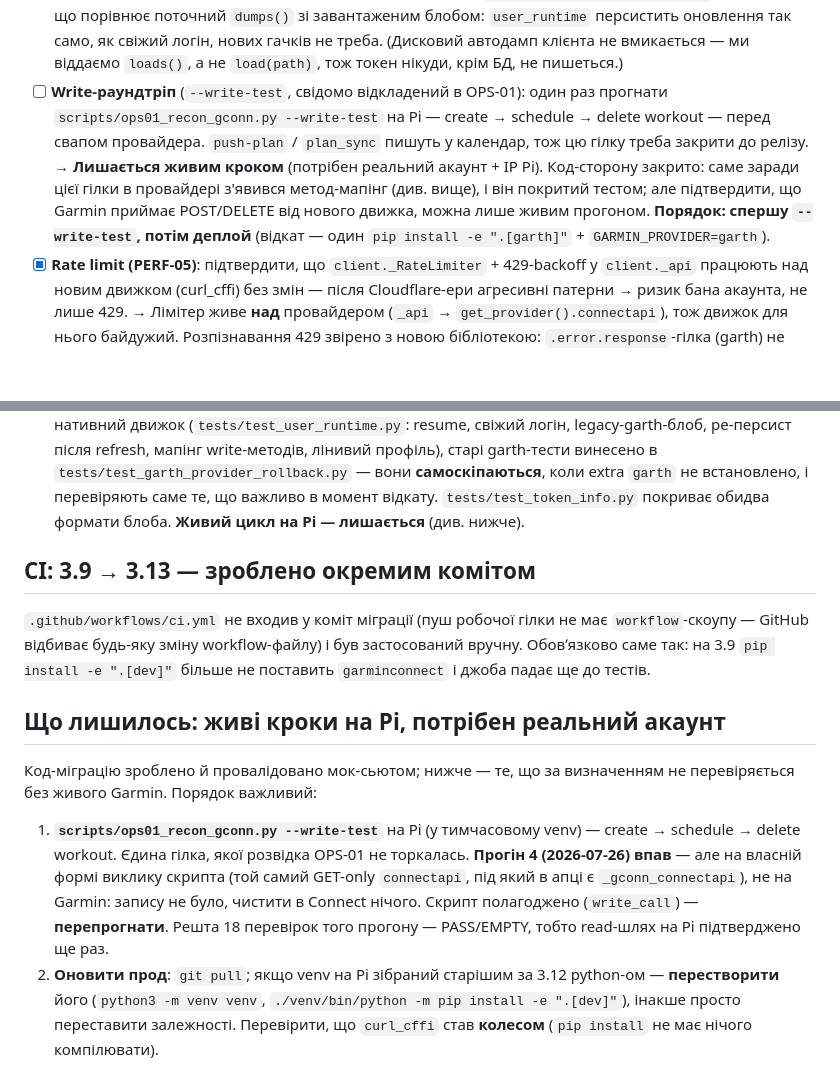
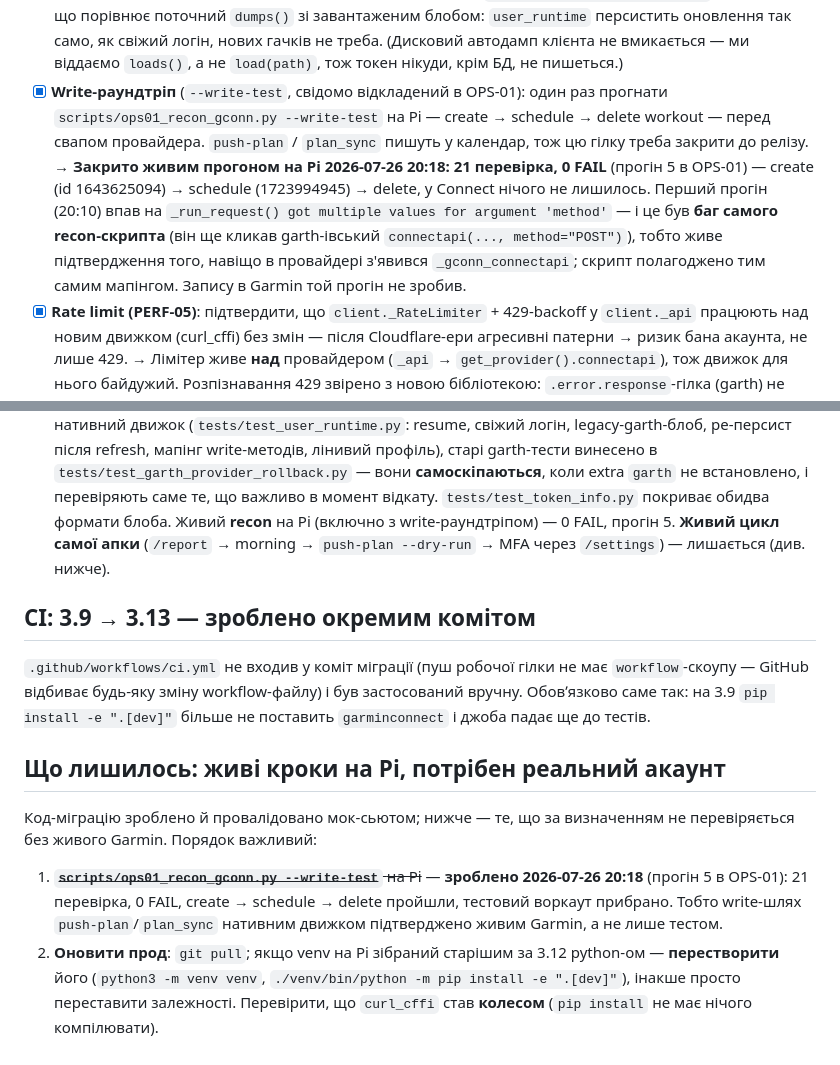
Before and after one commit to boserh/garmin-coach, a Markdown page: docs/backlog/OPS-10-migrate-to-garminconnect.md, 2 parts joined by grey strips. Rendered like a GitHub page; blank space fills up the shorter version.

Commit message:
docs(ops-10): write round-trip confirmed live on the Pi
Run 5 (2026-07-26 20:18, --write-test): 21 checks, 0 FAIL — create (1643625094)
-> schedule (1723994945) -> delete, nothing left behind in Connect. That closes
the last unverified branch of the recon: POST/DELETE against /workout-service/
work on the native engine, which is the path push-plan and plan_sync take.

Records the run in OPS-01 (with run 4's failure diagnosed as the script's own
call shape, not Garmin) and ticks the write-test AC in OPS-10; only the app-level
live cycle on the Pi is still outstanding.

```diff
--- a/docs/backlog/OPS-10-migrate-to-garminconnect.md
+++ b/docs/backlog/OPS-10-migrate-to-garminconnect.md
@@ -94,15 +94,17 @@ read-endpoint-ах; план міграції розписано покроко
       завантаженим блобом: `user_runtime` персистить оновлення так само, як свіжий логін,
       нових гачків не треба. (Дисковий автодамп клієнта не вмикається — ми віддаємо
       `loads()`, а не `load(path)`, тож токен нікуди, крім БД, не пишеться.)
-- [ ] **Write-раундтріп** (`--write-test`, свідомо відкладений в OPS-01): один раз
+- [x] **Write-раундтріп** (`--write-test`, свідомо відкладений в OPS-01): один раз
       прогнати `scripts/ops01_recon_gconn.py --write-test` на Pi — create →
       schedule → delete workout — перед свапом провайдера. `push-plan` / `plan_sync`
       пишуть у календар, тож цю гілку треба закрити до релізу.
-      → **Лишається живим кроком** (потрібен реальний акаунт + IP Pi). Код-сторону
-      закрито: саме заради цієї гілки в провайдері з'явився метод-мапінг (див. вище),
-      і він покритий тестом; але підтвердити, що Garmin приймає POST/DELETE від нового
-      движка, можна лише живим прогоном. **Порядок: спершу `--write-test`, потім
-      деплой** (відкат — один `pip install -e ".[garth]"` + `GARMIN_PROVIDER=garth`).
+      → **Закрито живим прогоном на Pi 2026-07-26 20:18: 21 перевірка, 0 FAIL** (прогін 5
+      в OPS-01) — create (id 1643625094) → schedule (1723994945) → delete, у Connect
+      нічого не лишилось. Перший прогін (20:10) впав на `_run_request() got multiple
+      values for argument 'method'` — і це був **баг самого recon-скрипта** (він ще
+      кликав garth-івський `connectapi(..., method="POST")`), тобто живе підтвердження
+      того, навіщо в провайдері з'явився `_gconn_connectapi`; скрипт полагоджено тим
+      самим мапінгом. Запису в Garmin той прогін не зробив.
 - [x] **Rate limit (PERF-05)**: підтвердити, що `client._RateLimiter` + 429-backoff
       у `client._api` працюють над новим движком (curl_cffi) без змін — після
       Cloudflare-ери агресивні патерни → ризик бана акаунта, не лише 429.
@@ -127,7 +129,9 @@ read-endpoint-ах; план міграції розписано покроко
       старі garth-тести винесено в `tests/test_garth_provider_rollback.py` — вони
       **самоскіпаються**, коли extra `garth` не встановлено, і перевіряють саме те, що
       важливо в момент відкату. `tests/test_token_info.py` покриває обидва формати блоба.
-      **Живий цикл на Pi — лишається** (див. нижче).
+      Живий **recon** на Pi (включно з write-раундтріпом) — 0 FAIL, прогін 5.
+      **Живий цикл самої апки** (`/report` → morning → `push-plan --dry-run` → MFA через
+      `/settings`) — лишається (див. нижче).
 
 ## CI: 3.9 → 3.13 — зроблено окремим комітом
 
@@ -141,12 +145,10 @@ read-endpoint-ах; план міграції розписано покроко
 Код-міграцію зроблено й провалідовано мок-сьютом; нижче — те, що за визначенням не
 перевіряється без живого Garmin. Порядок важливий:
 
-1. **`scripts/ops01_recon_gconn.py --write-test`** на Pi (у тимчасовому venv) — create →
-   schedule → delete workout. Єдина гілка, якої розвідка OPS-01 не торкалась.
-   **Прогін 4 (2026-07-26) впав** — але на власній формі виклику скрипта (той самий
-   GET-only `connectapi`, під який в апці є `_gconn_connectapi`), не на Garmin: запису не
-   було, чистити в Connect нічого. Скрипт полагоджено (`write_call`) — **перепрогнати**.
-   Решта 18 перевірок того прогону — PASS/EMPTY, тобто read-шлях на Pi підтверджено ще раз.
+1. ~~**`scripts/ops01_recon_gconn.py --write-test`** на Pi~~ — **зроблено 2026-07-26 20:18**
+   (прогін 5 в OPS-01): 21 перевірка, 0 FAIL, create → schedule → delete пройшли, тестовий
+   воркаут прибрано. Тобто write-шлях `push-plan`/`plan_sync` нативним движком підтверджено
+   живим Garmin, а не лише тестом.
 2. **Оновити прод**: `git pull`; якщо venv на Pi зібраний старішим за 3.12 python-ом —
    **перестворити** його (`python3 -m venv venv`, `./venv/bin/python -m pip install -e ".[dev]"`),
    інакше просто переставити залежності. Перевірити, що `curl_cffi` став **колесом**
```
Also changed, not shown: docs/backlog/OPS-01-garmin-auth-plan-b.md (+18 -3 lines).
